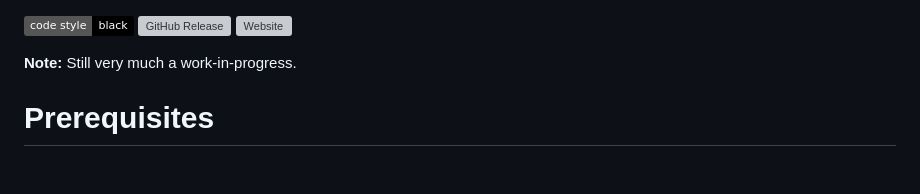
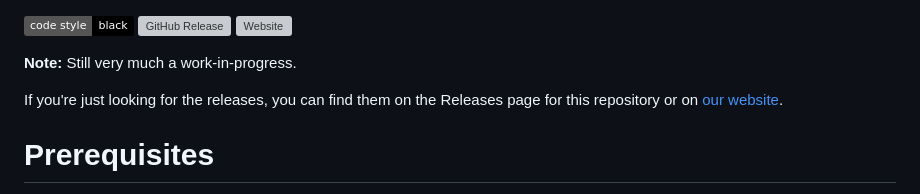
Before and after one commit to WorldEnd/worldend-formatting, a Markdown page: README.md, the part around one of its changes. Drawn GitHub-style; badges without logos; blank space fills up the shorter version; grey boxes are pictures that could not be loaded.

Commit message:
Add website to README

```diff
--- a/README.md
+++ b/README.md
@@ -4,5 +4,7 @@
 
 **Note:** Still very much a work-in-progress.
+
+If you're just looking for the releases, you can find them on the Releases page for this repository or on [our website](https://worldend.github.io/).
 
 # Prerequisites
 You should have the following:
```
Also changed, not shown: other parts of README.md (+1 -1 lines).
